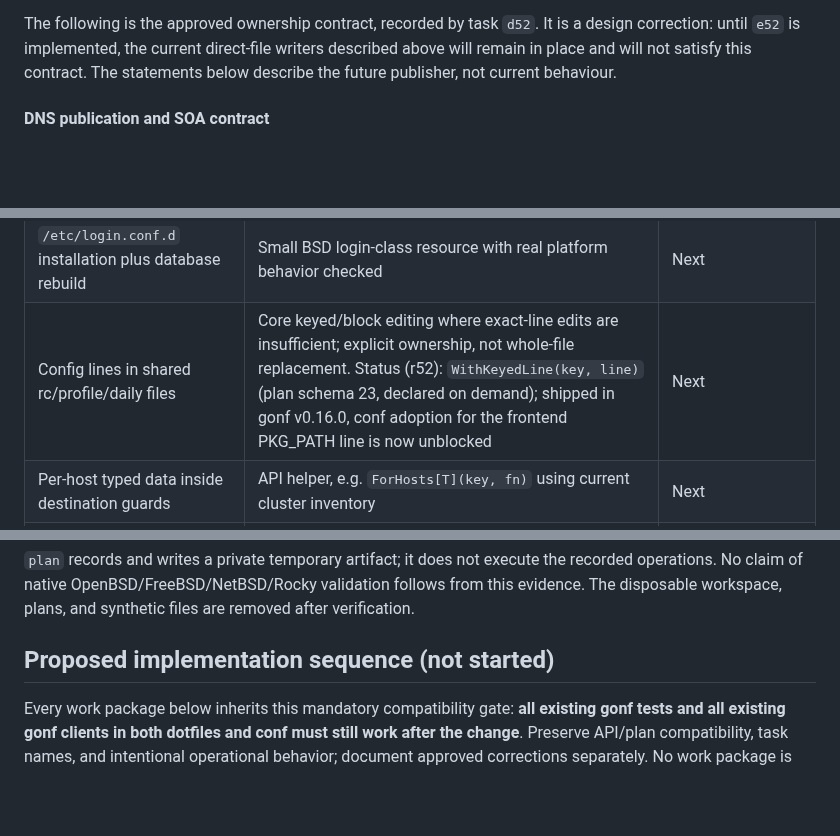
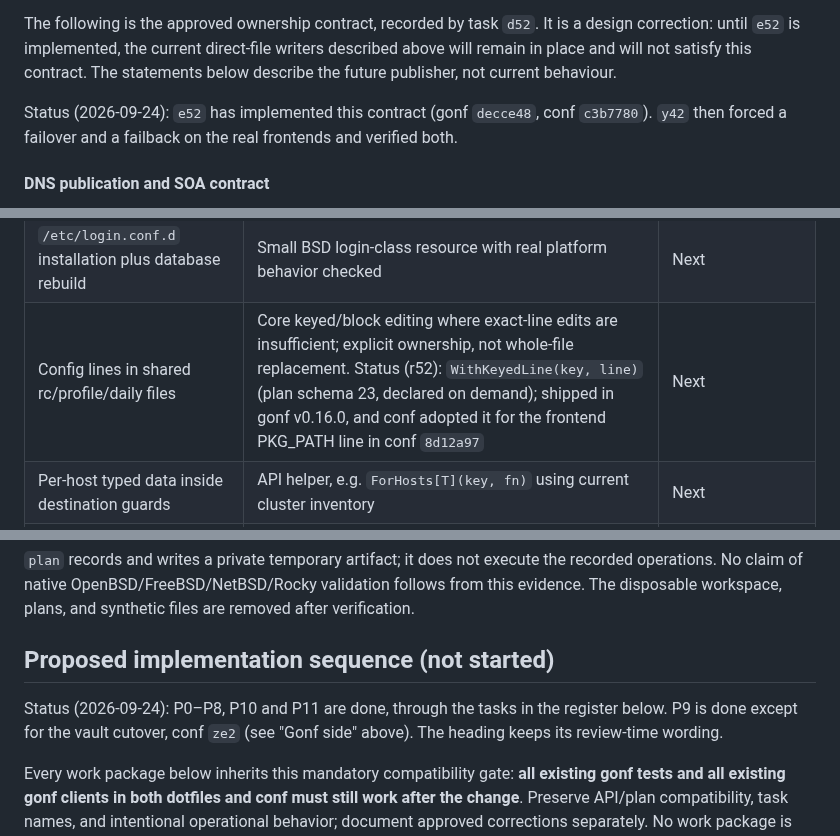
Before and after one commit to snonux/gonf, a Markdown page: docs/consumer-dsl-simplification-plan.md, 3 parts joined by grey strips. GitHub-like rendering; blank space fills up the shorter version.

```diff
--- a/docs/consumer-dsl-simplification-plan.md
+++ b/docs/consumer-dsl-simplification-plan.md
@@ -102,6 +110,10 @@ is a design correction: until `e52` is implemented, the current direct-file
 writers described above will remain in place and will not satisfy this
 contract. The statements below describe the future publisher, not current
 behaviour.
+
+Status (2026-09-24): `e52` has implemented this contract (gonf `decce48`,
+conf `c3b7780`). `y42` then forced a failover and a failback on the real
+frontends and verified both.
 
 #### DNS publication and SOA contract
 
@@ -359,7 +371,7 @@ relayd (task t52, conf 7ec3015), `User` `WithManageHome` (task s52, conf
 | Install existing systemd units/drop-ins, reload once, activate selected units | Core `SystemdUnits` composition; reuse `SystemdTimer` for generated simple timers | Next |
 | Create local users/groups; opt into updating specific existing attributes | Extend core User deliberately; add standalone Group only with an explicit group-only use case | Next |
 | `/etc/login.conf.d` installation plus database rebuild | Small BSD login-class resource with real platform behavior checked | Next |
-| Config lines in shared rc/profile/daily files | Core keyed/block editing where exact-line edits are insufficient; explicit ownership, not whole-file replacement. Status (r52): `WithKeyedLine(key, line)` (plan schema 23, declared on demand); shipped in gonf v0.16.0, conf adoption for the frontend PKG_PATH line is now unblocked | Next |
+| Config lines in shared rc/profile/daily files | Core keyed/block editing where exact-line edits are insufficient; explicit ownership, not whole-file replacement. Status (r52): `WithKeyedLine(key, line)` (plan schema 23, declared on demand); shipped in gonf v0.16.0, and conf adopted it for the frontend PKG_PATH line in conf `8d12a97` | Next |
 | Per-host typed data inside destination guards | API helper, e.g. `ForHosts[T](key, fn)` using current cluster inventory | Next |
 | Secrets from an external store | Provider interface plus sensitive references/content handling; foostore adapter outside recipe bodies | Parallel prerequisite track |
 | Zone publication and serial lifecycle | Frontend publisher wrapper; optional non-owning DNS-zone helper | `d52` contract; `e52` implementation |
@@ -802,6 +827,10 @@ synthetic files are removed after verification.
 
 ## Proposed implementation sequence (not started)
 
+Status (2026-09-24): P0–P8, P10 and P11 are done, through the tasks in the
+register below. P9 is done except for the vault cutover, conf `ze2` (see
+"Gonf side" above). The heading keeps its review-time wording.
+
 Every work package below inherits this mandatory compatibility gate:
 **all existing gonf tests and all existing gonf clients in both dotfiles and conf
 must still work after the change**. Preserve API/plan compatibility, task names,
```
Also changed, not shown: other parts of docs/consumer-dsl-simplification-plan.md (+24 -3 lines).
